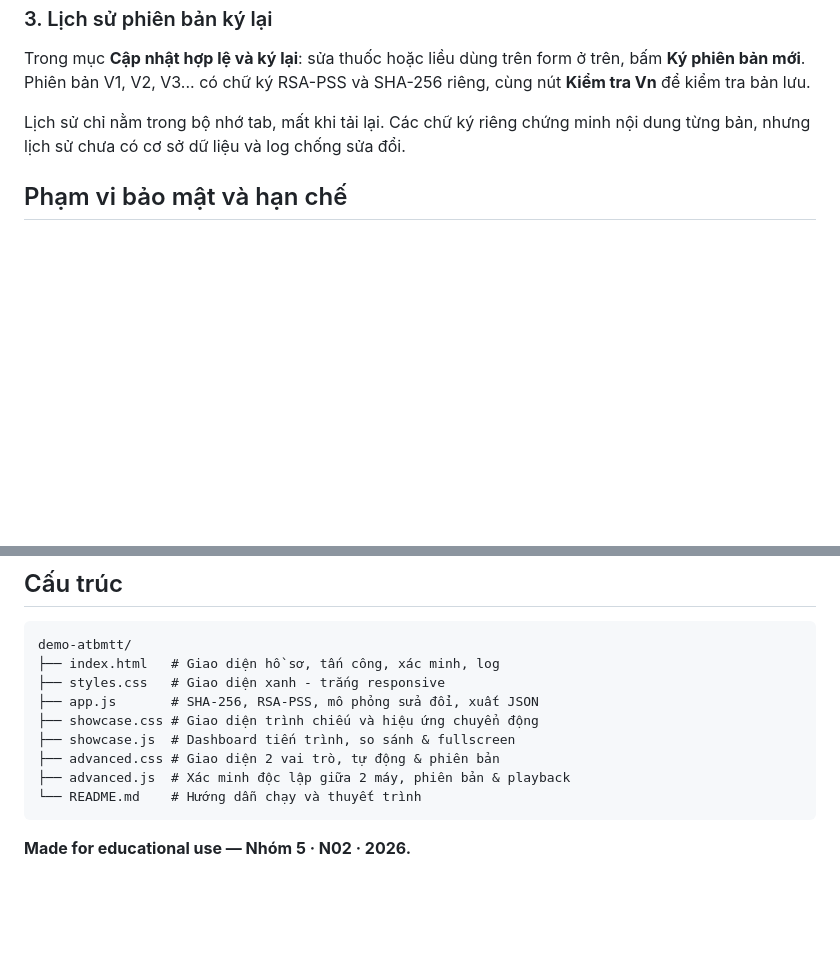
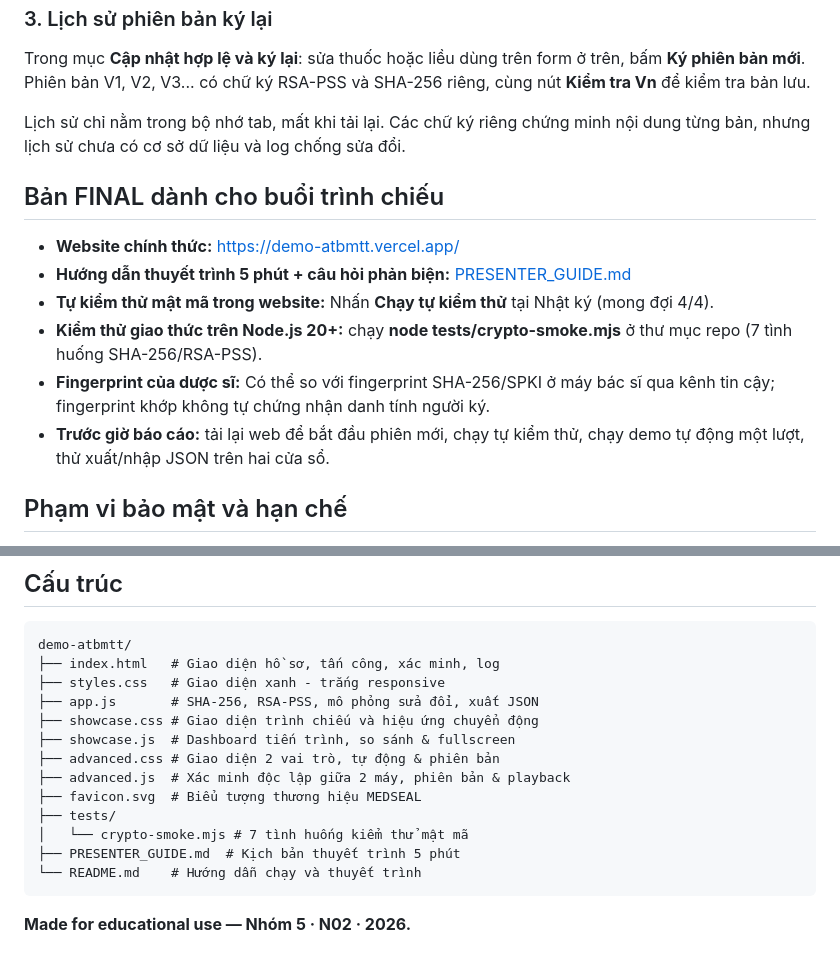
Before and after one commit to ifywnx/demo-atbmtt, a Markdown page: README.md, 2 parts joined by grey strips. GitHub-like rendering; blank space fills up the shorter version.

Commit message:
docs: finalize demo release checklist, presenter guide and seven-case crypto smoke tests

```diff
--- a/README.md
+++ b/README.md
@@ -85,6 +85,15 @@ Trong mục **Cập nhật hợp lệ và ký lại**: sửa thuốc hoặc li
 
 Lịch sử chỉ nằm trong bộ nhớ tab, mất khi tải lại. Các chữ ký riêng chứng minh nội dung từng bản, nhưng lịch sử chưa có cơ sở dữ liệu và log chống sửa đổi.
 
+## Bản FINAL dành cho buổi trình chiếu
+
+- **Website chính thức:** https://demo-atbmtt.vercel.app/
+- **Hướng dẫn thuyết trình 5 phút + câu hỏi phản biện:** [PRESENTER_GUIDE.md](./PRESENTER_GUIDE.md)
+- **Tự kiểm thử mật mã trong website:** Nhấn **Chạy tự kiểm thử** tại Nhật ký (mong đợi 4/4).
+- **Kiểm thử giao thức trên Node.js 20+:** chạy **node tests/crypto-smoke.mjs** ở thư mục repo (7 tình huống SHA-256/RSA-PSS).
+- **Fingerprint của dược sĩ:** Có thể so với fingerprint SHA-256/SPKI ở máy bác sĩ qua kênh tin cậy; fingerprint khớp không tự chứng nhận danh tính người ký.
+- **Trước giờ báo cáo:** tải lại web để bắt đầu phiên mới, chạy tự kiểm thử, chạy demo tự động một lượt, thử xuất/nhập JSON trên hai cửa sổ.
+
 ## Phạm vi bảo mật và hạn chế
 
 - Đây là **mô hình giáo dục**, toàn bộ tên người và bệnh án đều là **dữ liệu giả lập**. Không dùng để kê thuốc hay lưu trữ hồ sơ bệnh nhân thật.
@@ -104,6 +113,10 @@ demo-atbmtt/
 ├── showcase.js  # Dashboard tiến trình, so sánh & fullscreen
 ├── advanced.css # Giao diện 2 vai trò, tự động & phiên bản
 ├── advanced.js  # Xác minh độc lập giữa 2 máy, phiên bản & playback
+├── favicon.svg  # Biểu tượng thương hiệu MEDSEAL
+├── tests/
+│   └── crypto-smoke.mjs # 7 tình huống kiểm thử mật mã
+├── PRESENTER_GUIDE.md  # Kịch bản thuyết trình 5 phút
 └── README.md    # Hướng dẫn chạy và thuyết trình
 ~~~
 
```
